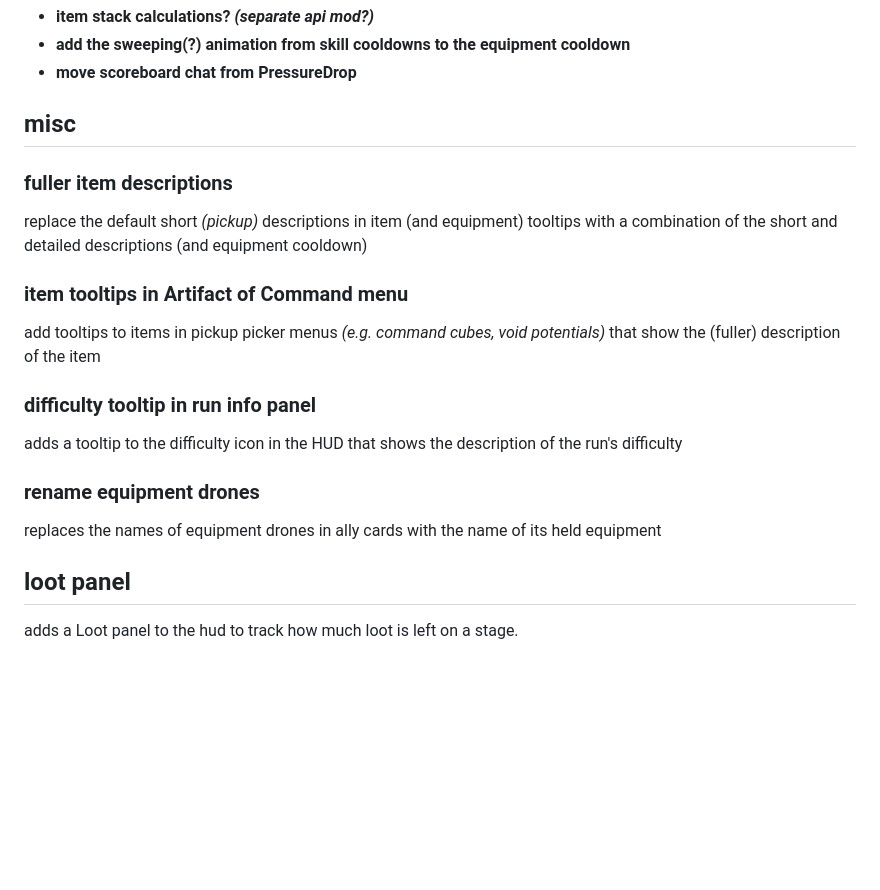
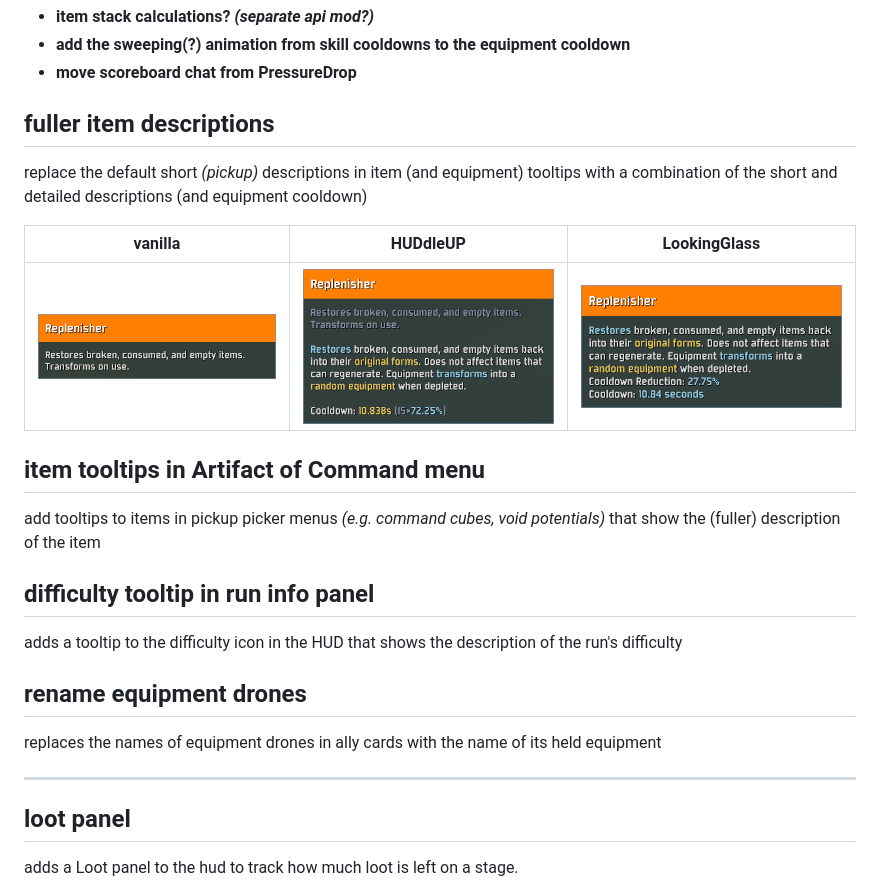
Before and after one commit to itsschwer/ror2-huddle-up, a Markdown page: README.md, the part around the change. Drawn GitHub-style; pictures changed too: xtra/demo-fuller-descriptions-lookingglass.png (added), xtra/demo-fuller-descriptions-vanilla.png (added), xtra/demo-fuller-descriptions.png (added); blank space fills up the shorter version.

Commit message:
readme: Add item descriptions comparison images

```diff
--- a/README.md
+++ b/README.md
@@ -14,19 +14,24 @@ A \[ client-side \] mod that aims to expose more information in the HUD UI.
 - **add the sweeping(?) animation from skill cooldowns to the equipment cooldown**
 - **move scoreboard chat from PressureDrop**
 
-## misc
-
-### fuller item descriptions
+## fuller item descriptions
 replace the default short *(pickup)* descriptions in item (and equipment) tooltips with a combination of the short and detailed descriptions (and equipment cooldown)
 
-### item tooltips in Artifact of Command menu
+vanilla | HUDdleUP | LookingGlass
+--- | --- | ---
+![screenshot of item description tooltip for equipment without any mods](./xtra/demo-fuller-descriptions-vanilla.png?raw=true) | ![screenshot of item description tooltip for equipment with the HUDdleUp mod](./xtra/demo-fuller-descriptions.png?raw=true) | ![screenshot of item description tooltip for equipment with the LookingGlass mod](./xtra/demo-fuller-descriptions-lookingglass.png?raw=true)
+
+## item tooltips in Artifact of Command menu
 add tooltips to items in pickup picker menus *(e.g. command cubes, void potentials)* that show the (fuller) description of the item
 
-### difficulty tooltip in run info panel
+## difficulty tooltip in run info panel
 adds a tooltip to the difficulty icon in the HUD that shows the description of the run's difficulty
 
-### rename equipment drones
+## rename equipment drones
 replaces the names of equipment drones in ally cards with the name of its held equipment
+
+
+----
 
 ## loot panel
 adds a Loot panel to the hud to track how much loot is left on a stage.
```
